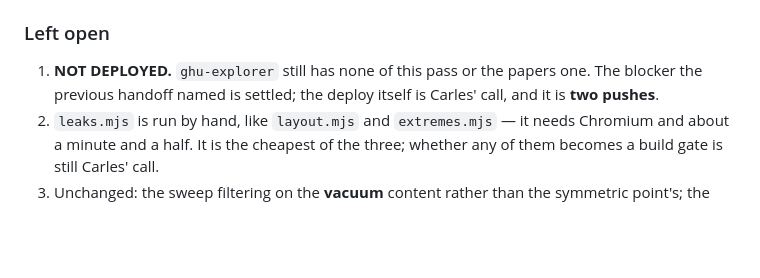
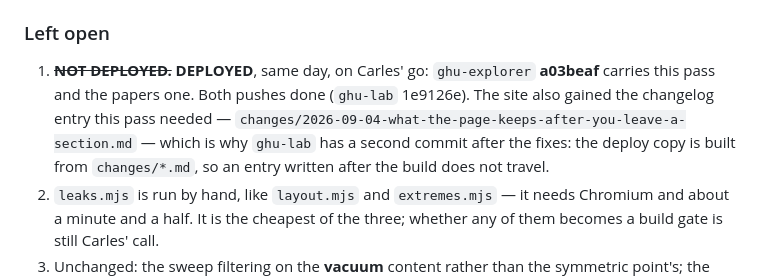
Before and after one commit to karlesmarin/ghu-lab, a Markdown page: HANDOFF.md, the part around the change. GitHub-like rendering; blank space fills up the shorter version.

Commit message:
HANDOFF: desplegado, ghu-explorer a03beaf
Co-Authored-By: Claude Opus 5 (1M context) <noreply@anthropic.com>
Claude-Session: https://claude.ai/code/session_01KRtn1eAmfckiZEb9A5vdLb

```diff
--- a/HANDOFF.md
+++ b/HANDOFF.md
@@ -76,8 +76,11 @@ the rectangle), and `registry.js` hands the shell a **spread copy** of each sect
 
 ### Left open
 
-1. **NOT DEPLOYED.** `ghu-explorer` still has none of this pass or the papers one. The blocker the
-   previous handoff named is settled; the deploy itself is Carles' call, and it is **two pushes**.
+1. ~~**NOT DEPLOYED.**~~ **DEPLOYED**, same day, on Carles' go: `ghu-explorer` **a03beaf** carries
+   this pass and the papers one. Both pushes done (`ghu-lab` 1e9126e). The site also gained the
+   changelog entry this pass needed — `changes/2026-09-04-what-the-page-keeps-after-you-leave-a-section.md`
+   — which is why `ghu-lab` has a second commit after the fixes: the deploy copy is built from
+   `changes/*.md`, so an entry written after the build does not travel.
 2. `leaks.mjs` is run by hand, like `layout.mjs` and `extremes.mjs` — it needs Chromium and about a
    minute and a half. It is the cheapest of the three; whether any of them becomes a build gate is
    still Carles' call.
```
